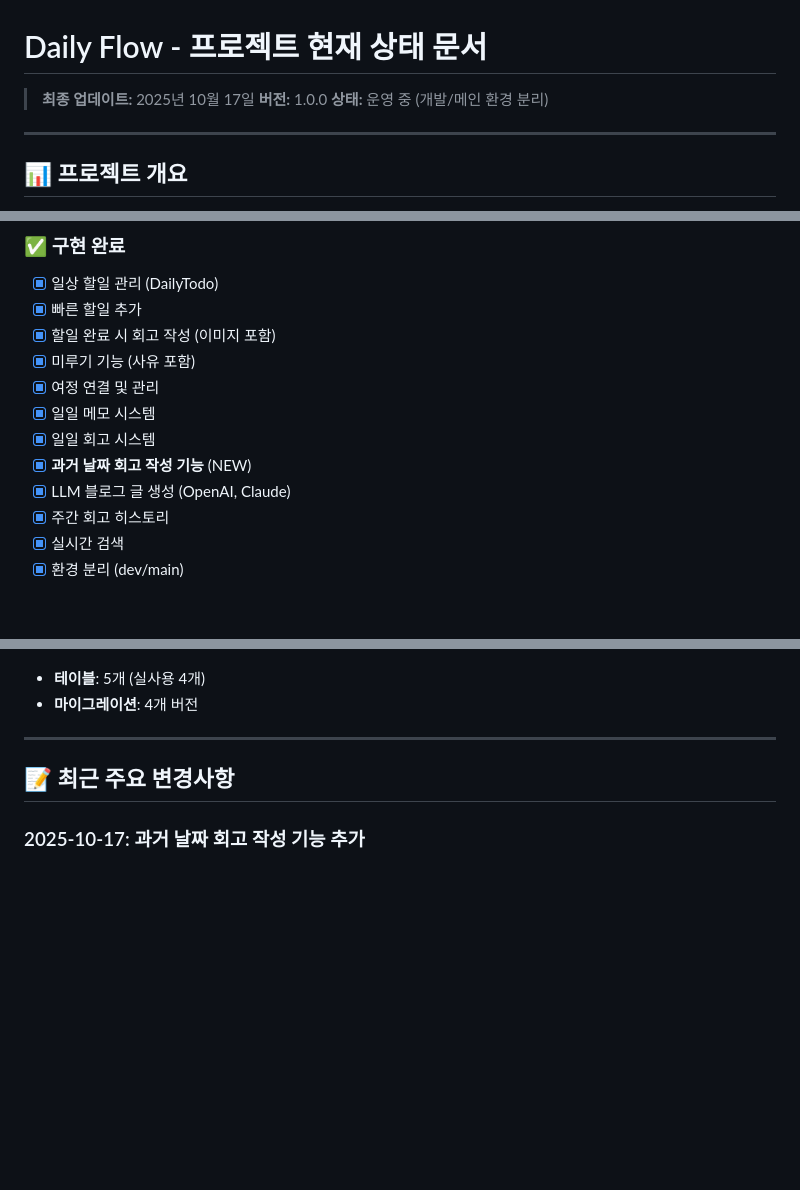
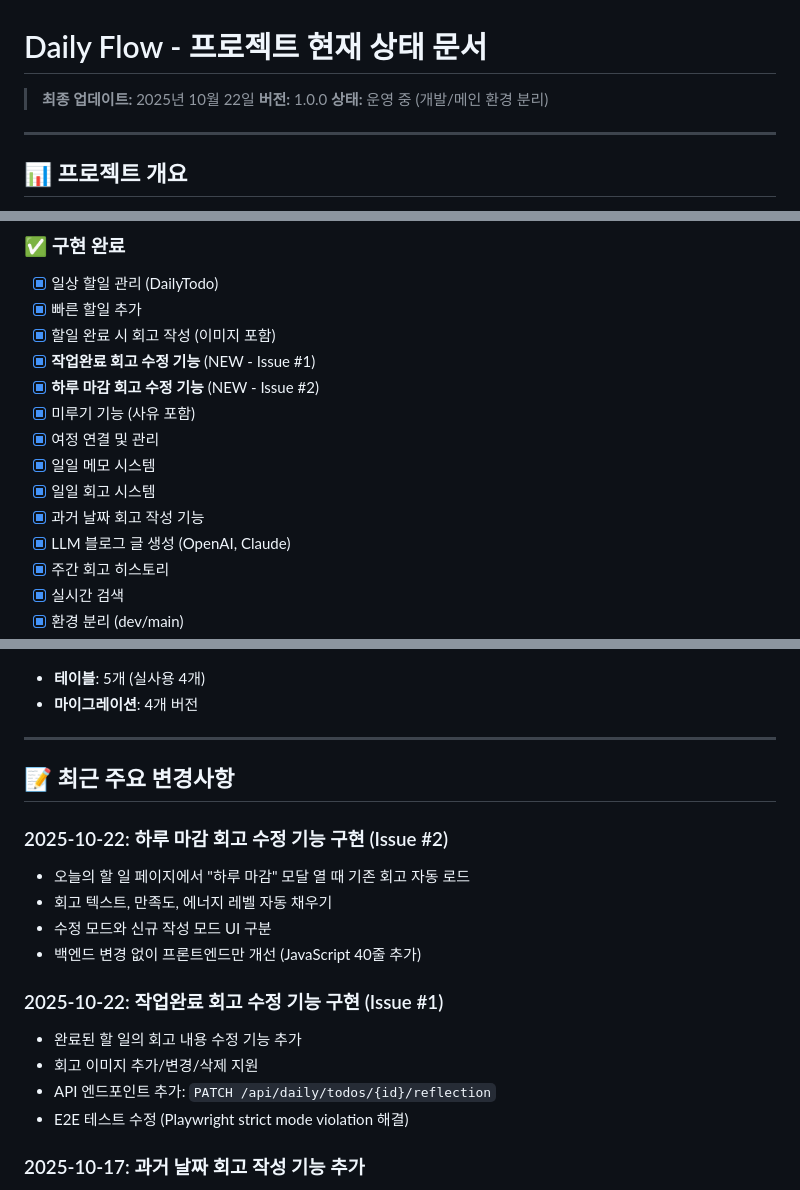
Before and after one commit to blackdew/life-management-app, a Markdown page: docs/PROJECT_STATUS.md, 3 parts joined by grey strips. Drawn GitHub-style; blank space fills up the shorter version.

Commit message:
문서 업데이트: Issue #1, #2 구현 내용 반영
- PROJECT_STATUS.md 날짜 업데이트 (2025-10-22)
- API 엔드포인트 추가: PATCH /api/daily/todos/{id}/reflection
- 완료 기능 목록에 회고 수정 기능 추가
- 최근 변경사항에 Issue #1, #2 상세 내용 추가

```diff
--- a/docs/PROJECT_STATUS.md
+++ b/docs/PROJECT_STATUS.md
@@ -1,6 +1,6 @@
 # Daily Flow - 프로젝트 현재 상태 문서
 
-> **최종 업데이트:** 2025년 10월 17일
+> **최종 업데이트:** 2025년 10월 22일
 > **버전:** 1.0.0
 > **상태:** 운영 중 (개발/메인 환경 분리)
 
@@ -578,11 +579,13 @@ python scripts/db.py --env main restore <backup_file>
 - [x] 일상 할일 관리 (DailyTodo)
 - [x] 빠른 할일 추가
 - [x] 할일 완료 시 회고 작성 (이미지 포함)
+- [x] **작업완료 회고 수정 기능** (NEW - Issue #1)
+- [x] **하루 마감 회고 수정 기능** (NEW - Issue #2)
 - [x] 미루기 기능 (사유 포함)
 - [x] 여정 연결 및 관리
 - [x] 일일 메모 시스템
 - [x] 일일 회고 시스템
-- [x] **과거 날짜 회고 작성 기능** (NEW)
+- [x] 과거 날짜 회고 작성 기능
 - [x] LLM 블로그 글 생성 (OpenAI, Claude)
 - [x] 주간 회고 히스토리
 - [x] 실시간 검색
@@ -642,6 +645,18 @@ python scripts/db.py --env main restore <backup_file>
 
 ## 📝 최근 주요 변경사항
 
+### 2025-10-22: 하루 마감 회고 수정 기능 구현 (Issue #2)
+- 오늘의 할 일 페이지에서 "하루 마감" 모달 열 때 기존 회고 자동 로드
+- 회고 텍스트, 만족도, 에너지 레벨 자동 채우기
+- 수정 모드와 신규 작성 모드 UI 구분
+- 백엔드 변경 없이 프론트엔드만 개선 (JavaScript 40줄 추가)
+
+### 2025-10-22: 작업완료 회고 수정 기능 구현 (Issue #1)
+- 완료된 할 일의 회고 내용 수정 기능 추가
+- 회고 이미지 추가/변경/삭제 지원
+- API 엔드포인트 추가: `PATCH /api/daily/todos/{id}/reflection`
+- E2E 테스트 수정 (Playwright strict mode violation 해결)
+
 ### 2025-10-17: 과거 날짜 회고 작성 기능 추가
 - 회고 히스토리 페이지에서 과거 날짜 회고 작성 가능
 - 회고 작성 모달 UI 추가 (날짜, 내용, 만족도, 에너지 레벨)
```
Also changed, not shown: other parts of docs/PROJECT_STATUS.md (+1 -0 lines).
